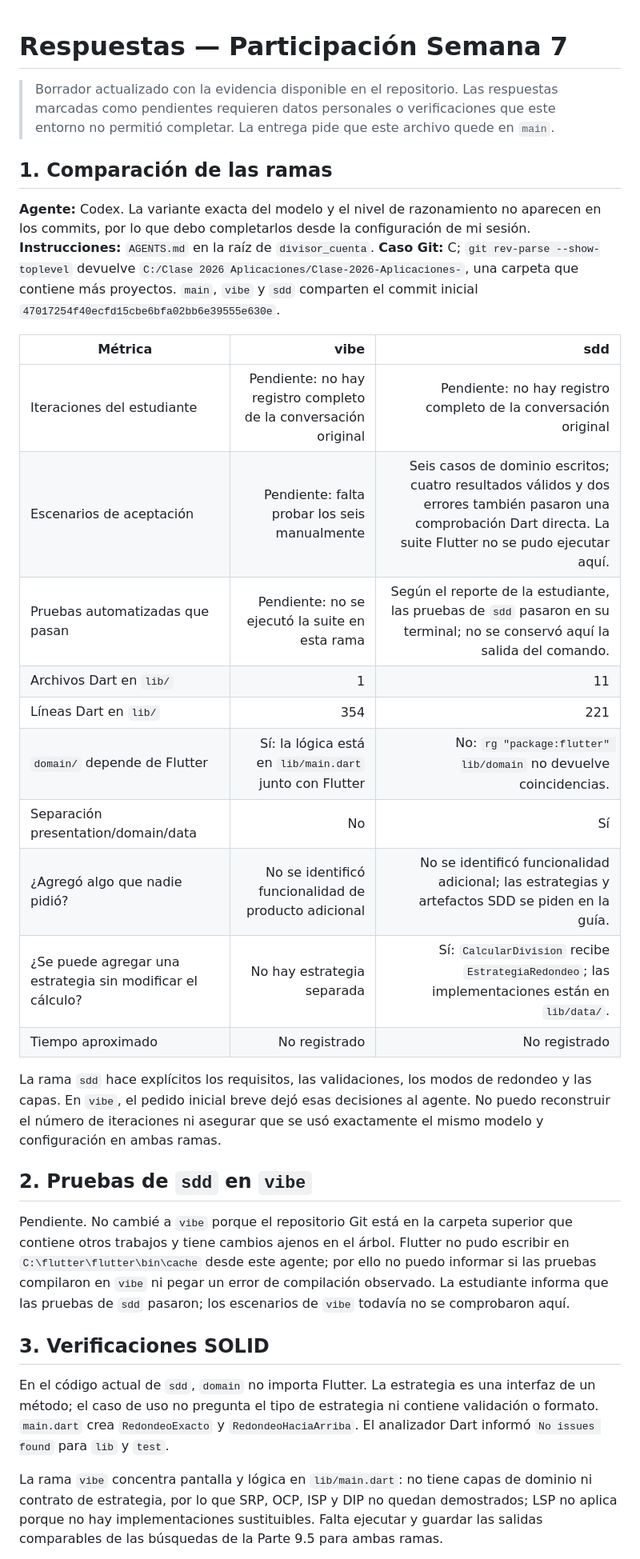
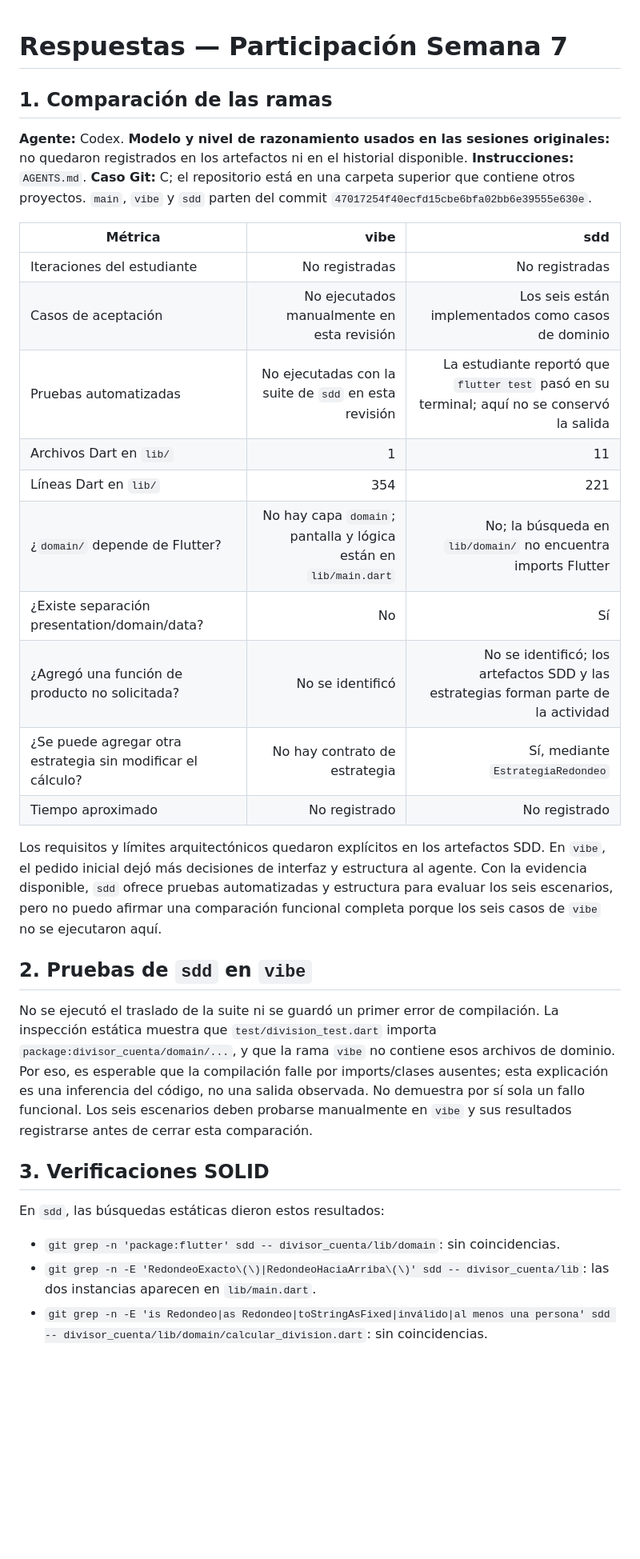
Before and after one commit to amedinap-pico/Clase-2026-Aplicaciones-, a Markdown page: divisor_cuenta/respuestas.md, the part around one of its changes. Shown at 80% size. Drawn GitHub-style; blank space fills up the shorter version.

Commit message:
Actualiza tareas y respuestas con estado estático final

```diff
--- a/divisor_cuenta/respuestas.md
+++ b/divisor_cuenta/respuestas.md
@@ -1,33 +1,33 @@
 # Respuestas — Participación Semana 7
-
-> Borrador actualizado con la evidencia disponible en el repositorio. Las respuestas marcadas como pendientes requieren datos personales o verificaciones que este entorno no permitió completar. La entrega pide que este archivo quede en `main`.
 
 ## 1. Comparación de las ramas
 
-**Agente:** Codex. La variante exacta del modelo y el nivel de razonamiento no aparecen en los commits, por lo que debo completarlos desde la configuración de mi sesión. **Instrucciones:** `AGENTS.md` en la raíz de `divisor_cuenta`. **Caso Git:** C; `git rev-parse --show-toplevel` devuelve `C:/Clase 2026 Aplicaciones/Clase-2026-Aplicaciones-`, una carpeta que contiene más proyectos. `main`, `vibe` y `sdd` comparten el commit inicial `47017254f40ecfd15cbe6bfa02bb6e39555e630e`.
+**Agente:** Codex. **Modelo y nivel de razonamiento usados en las sesiones originales:** no quedaron registrados en los artefactos ni en el historial disponible. **Instrucciones:** `AGENTS.md`. **Caso Git:** C; el repositorio está en una carpeta superior que contiene otros proyectos. `main`, `vibe` y `sdd` parten del commit `47017254f40ecfd15cbe6bfa02bb6e39555e630e`.
 
 | Métrica | vibe | sdd |
 |---|---:|---:|
-| Iteraciones del estudiante | Pendiente: no hay registro completo de la conversación original | Pendiente: no hay registro completo de la conversación original |
-| Escenarios de aceptación | Pendiente: falta probar los seis manualmente | Seis casos de dominio escritos; cuatro resultados válidos y dos errores también pasaron una comprobación Dart directa. La suite Flutter no se pudo ejecutar aquí. |
-| Pruebas automatizadas que pasan | Pendiente: no se ejecutó la suite en esta rama | Según el reporte de la estudiante, las pruebas de `sdd` pasaron en su terminal; no se conservó aquí la salida del comando. |
+| Iteraciones del estudiante | No registradas | No registradas |
+| Casos de aceptación | No ejecutados manualmente en esta revisión | Los seis están implementados como casos de dominio |
+| Pruebas automatizadas | No ejecutadas con la suite de `sdd` en esta revisión | La estudiante reportó que `flutter test` pasó en su terminal; aquí no se conservó la salida |
 | Archivos Dart en `lib/` | 1 | 11 |
 | Líneas Dart en `lib/` | 354 | 221 |
-| `domain/` depende de Flutter | Sí: la lógica está en `lib/main.dart` junto con Flutter | No: `rg "package:flutter" lib/domain` no devuelve coincidencias. |
-| Separación presentation/domain/data | No | Sí |
-| ¿Agregó algo que nadie pidió? | No se identificó funcionalidad de producto adicional | No se identificó funcionalidad adicional; las estrategias y artefactos SDD se piden en la guía. |
-| ¿Se puede agregar una estrategia sin modificar el cálculo? | No hay estrategia separada | Sí: `CalcularDivision` recibe `EstrategiaRedondeo`; las implementaciones están en `lib/data/`. |
+| ¿`domain/` depende de Flutter? | No hay capa `domain`; pantalla y lógica están en `lib/main.dart` | No; la búsqueda en `lib/domain/` no encuentra imports Flutter |
+| ¿Existe separación presentation/domain/data? | No | Sí |
+| ¿Agregó una función de producto no solicitada? | No se identificó | No se identificó; los artefactos SDD y las estrategias forman parte de la actividad |
+| ¿Se puede agregar otra estrategia sin modificar el cálculo? | No hay contrato de estrategia | Sí, mediante `EstrategiaRedondeo` |
 | Tiempo aproximado | No registrado | No registrado |
 
-La rama `sdd` hace explícitos los requisitos, las validaciones, los modos de redondeo y las capas. En `vibe`, el pedido inicial breve dejó esas decisiones al agente. No puedo reconstruir el número de iteraciones ni asegurar que se usó exactamente el mismo modelo y configuración en ambas ramas.
+Los requisitos y límites arquitectónicos quedaron explícitos en los artefactos SDD. En `vibe`, el pedido inicial dejó más decisiones de interfaz y estructura al agente. Con la evidencia disponible, `sdd` ofrece pruebas automatizadas y estructura para evaluar los seis escenarios, pero no puedo afirmar una comparación funcional completa porque los seis casos de `vibe` no se ejecutaron aquí.
 
 ## 2. Pruebas de `sdd` en `vibe`
 
-Pendiente. No cambié a `vibe` porque el repositorio Git está en la carpeta superior que contiene otros trabajos y tiene cambios ajenos en el árbol. Flutter no pudo escribir en `C:\flutter\flutter\bin\cache` desde este agente; por ello no puedo informar si las pruebas compilaron en `vibe` ni pegar un error de compilación observado. La estudiante informa que las pruebas de `sdd` pasaron; los escenarios de `vibe` todavía no se comprobaron aquí.
+No se ejecutó el traslado de la suite ni se guardó un primer error de compilación. La inspección estática muestra que `test/division_test.dart` importa `package:divisor_cuenta/domain/...`, y que la rama `vibe` no contiene esos archivos de dominio. Por eso, es esperable que la compilación falle por imports/clases ausentes; esta explicación es una inferencia del código, no una salida observada. No demuestra por sí sola un fallo funcional. Los seis escenarios deben probarse manualmente en `vibe` y sus resultados registrarse antes de cerrar esta comparación.
 
 ## 3. Verificaciones SOLID
 
-En el código actual de `sdd`, `domain` no importa Flutter. La estrategia es una interfaz de un método; el caso de uso no pregunta el tipo de estrategia ni contiene validación o formato. `main.dart` crea `RedondeoExacto` y `RedondeoHaciaArriba`. El analizador Dart informó `No issues found` para `lib` y `test`.
+En `sdd`, las búsquedas estáticas dieron estos resultados:
 
-La rama `vibe` concentra pantalla y lógica en `lib/main.dart`: no tiene capas de dominio ni contrato de estrategia, por lo que SRP, OCP, ISP y DIP no quedan demostrados; LSP no aplica porque no hay implementaciones sustituibles. Falta ejecutar y guardar las salidas comparables de las búsquedas de la Parte 9.5 para ambas ramas.
+- `git grep -n 'package:flutter' sdd -- divisor_cuenta/lib/domain`: sin coincidencias.
+- `git grep -n -E 'RedondeoExacto\(\)|RedondeoHaciaArriba\(\)' sdd -- divisor_cuenta/lib`: las dos instancias aparecen en `lib/main.dart`.
+- `git grep -n -E 'is Redondeo|as Redondeo|toStringAsFixed|inválido|al menos una persona' sdd -- divisor_cuenta/lib/domain/calcular_division.dart`: sin coincidencias.
 
```
Also changed, not shown: other parts of divisor_cuenta/respuestas.md (+10 -11 lines), 1 other file.
